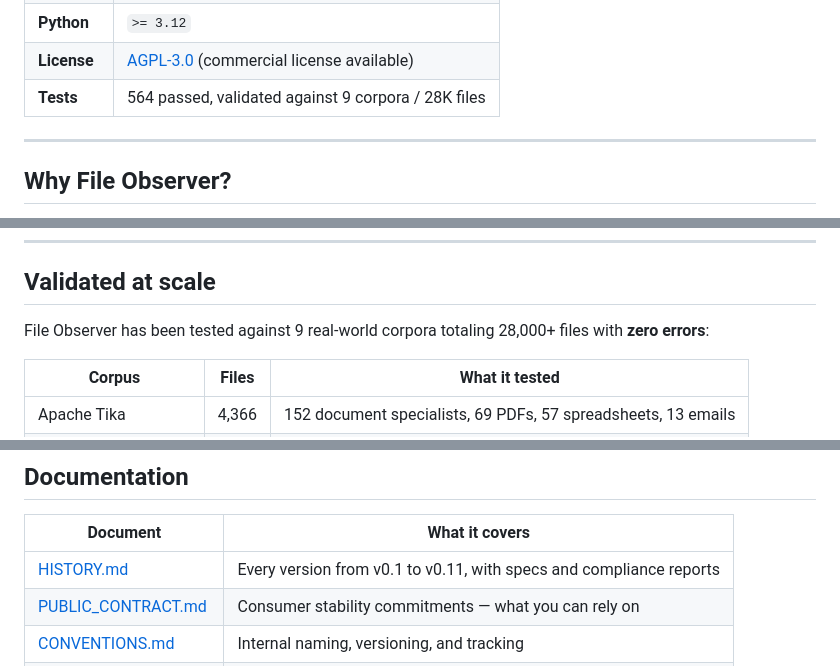
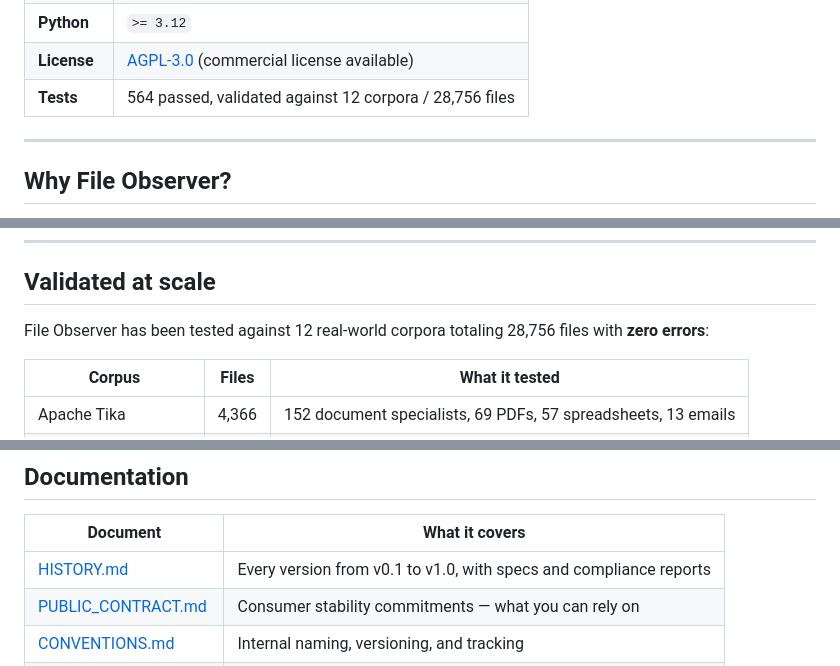
Before and after one commit to russalo/file-observer, a Markdown page: docs/README.md, 3 parts joined by grey strips. Drawn GitHub-style.

Commit message:
Address PR #19 review comments
1. Fixed schema history table: v0.11 row restored with its own description,
   v1.0 row has exactly three cells.
2. README: corpus count updated to 12 / 28,756 (was 9 / 28K).
3. README: HISTORY.md description updated to "v0.1 to v1.0".

Co-Authored-By: Claude Opus 4.6 (1M context) <noreply@anthropic.com>

```diff
--- a/docs/README.md
+++ b/docs/README.md
@@ -32,7 +32,7 @@ That's the human-readable summary. The full manifest has per-file metadata, prov
 | **Schema** | `1.0` |
 | **Python** | `>= 3.12` |
 | **License** | [AGPL-3.0](../LICENSE) (commercial license available) |
-| **Tests** | 564 passed, validated against 9 corpora / 28K files |
+| **Tests** | 564 passed, validated against 12 corpora / 28,756 files |
 
 ---
 
@@ -206,7 +206,7 @@ fo ./docs --specialists --extension-override .pdf:specialist_budget=524288
 
 ## Validated at scale
 
-File Observer has been tested against 9 real-world corpora totaling 28,000+ files with **zero errors**:
+File Observer has been tested against 12 real-world corpora totaling 28,756 files with **zero errors**:
 
 | Corpus | Files | What it tested |
 |---|---|---|
@@ -224,7 +224,7 @@ File Observer has been tested against 9 real-world corpora totaling 28,000+ file
 
 | Document | What it covers |
 |---|---|
-| [HISTORY.md](HISTORY.md) | Every version from v0.1 to v0.11, with specs and compliance reports |
+| [HISTORY.md](HISTORY.md) | Every version from v0.1 to v1.0, with specs and compliance reports |
 | [PUBLIC_CONTRACT.md](PUBLIC_CONTRACT.md) | Consumer stability commitments — what you can rely on |
 | [CONVENTIONS.md](CONVENTIONS.md) | Internal naming, versioning, and tracking |
 | [v1.0.0 RFC Specification](v1.0.0_RFC_Specification.md) | Current release spec — schema freeze, binding contract |
```
Also changed, not shown: docs/PUBLIC_CONTRACT.md (+2 -2 lines).
